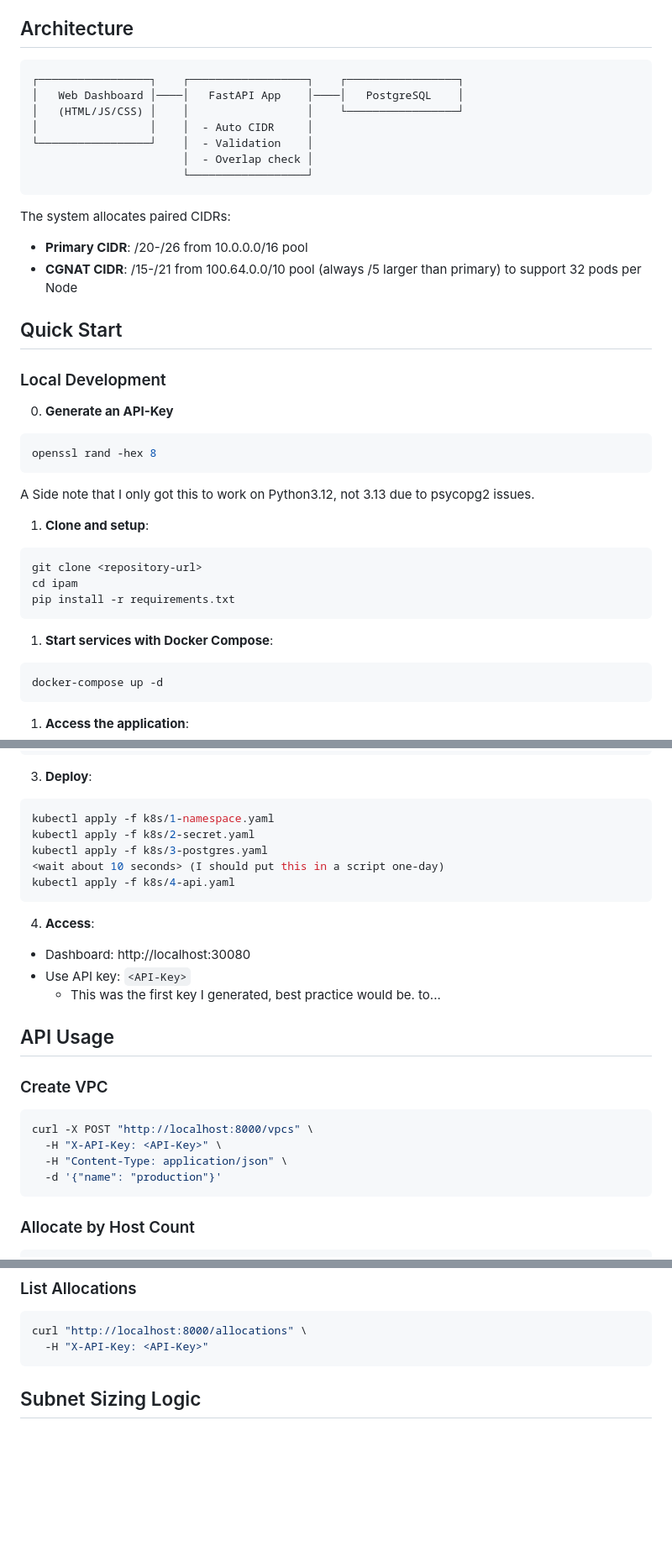
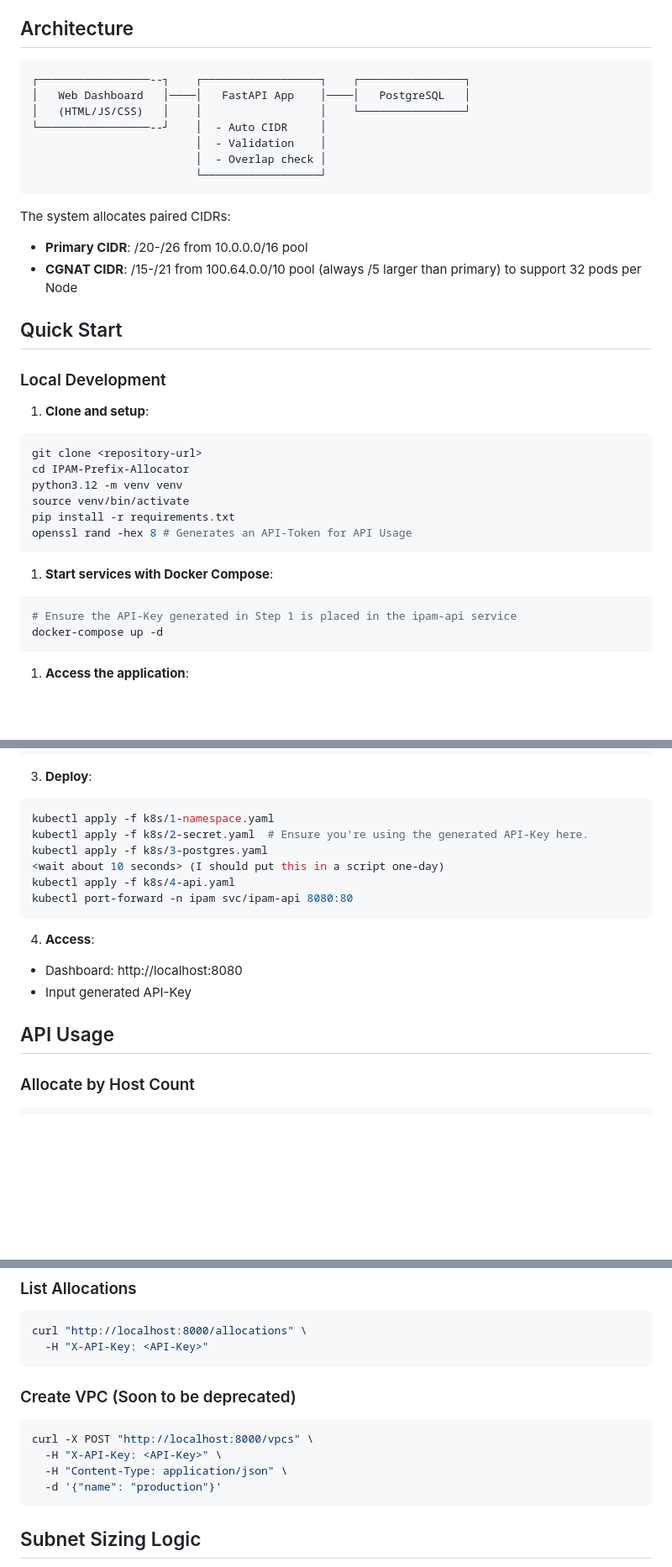
Before and after one commit to MikeAA97/IPAM-Prefix-Allocator, a Markdown page: README.md, 3 parts joined by grey strips. Shown: that part at 84% size. Drawn GitHub-style; blank space fills up the shorter version.

Commit message:
A bit of clean-up and adding Python Virtual Environment & K8s Port-forwarding steps

````diff
--- a/README.md
+++ b/README.md
@@ -18,13 +18,13 @@ A FastAPI-based automatic IP address allocation system. Designed with a K8s Node
 ## Architecture
 
 ```
-┌─────────────────┐    ┌──────────────────┐    ┌─────────────────┐
-│   Web Dashboard │────│   FastAPI App    │────│   PostgreSQL    │
-│   (HTML/JS/CSS) │    │                  │    └─────────────────┘
-│                 │    │  - Auto CIDR     │
-└─────────────────┘    │  - Validation    │
-                       │  - Overlap check │
-                       └──────────────────┘
+┌─────────────────--┐    ┌──────────────────┐    ┌────────────────┐
+│   Web Dashboard   │────│   FastAPI App    │────│   PostgreSQL   │
+│   (HTML/JS/CSS)   │    │                  │    └────────────────┘
+└─────────────────--┘    │  - Auto CIDR     │
+                         │  - Validation    │
+                         │  - Overlap check │
+                         └──────────────────┘
 ```
 
 The system allocates paired CIDRs:
@@ -34,21 +34,19 @@ The system allocates paired CIDRs:
 ## Quick Start
 
 ### Local Development
-0. **Generate an API-Key**
-```bash
-openssl rand -hex 8
-```
-A Side note that I only got this to work on Python3.12, not 3.13 due to psycopg2 issues.
 
 1. **Clone and setup**:
 ```bash
 git clone <repository-url>
-cd ipam
+cd IPAM-Prefix-Allocator
+python3.12 -m venv venv
+source venv/bin/activate
 pip install -r requirements.txt
+openssl rand -hex 8 # Generates an API-Token for API Usage
 ```
-
 1. **Start services with Docker Compose**:
 ```bash
+# Ensure the API-Key generated in Step 1 is placed in the ipam-api service
 docker-compose up -d
 ```
 
@@ -72,26 +70,18 @@ kind load docker-image ipam-api:latest
 3. **Deploy**:
 ```bash
 kubectl apply -f k8s/1-namespace.yaml
-kubectl apply -f k8s/2-secret.yaml
+kubectl apply -f k8s/2-secret.yaml  # Ensure you're using the generated API-Key here.
 kubectl apply -f k8s/3-postgres.yaml
 <wait about 10 seconds> (I should put this in a script one-day)
 kubectl apply -f k8s/4-api.yaml
+kubectl port-forward -n ipam svc/ipam-api 8080:80
 ```
 
 4. **Access**:
-- Dashboard: http://localhost:30080
-- Use API key: `<API-Key>`
-  - This was the first key I generated, best practice would be. to...
+- Dashboard: http://localhost:8080
+- Input generated API-Key
 
 ## API Usage
-
-### Create VPC
-```bash
-curl -X POST "http://localhost:8000/vpcs" \
-  -H "X-API-Key: <API-Key>" \
-  -H "Content-Type: application/json" \
-  -d '{"name": "production"}'
-```
 
 ### Allocate by Host Count
 ```bash
@@ -120,6 +110,14 @@ curl -X POST "http://localhost:8000/allocate" \
 ```bash
 curl "http://localhost:8000/allocations" \
   -H "X-API-Key: <API-Key>"
+```
+
+### Create VPC (Soon to be deprecated)
+```bash
+curl -X POST "http://localhost:8000/vpcs" \
+  -H "X-API-Key: <API-Key>" \
+  -H "Content-Type: application/json" \
+  -d '{"name": "production"}'
 ```
 
 ## Subnet Sizing Logic
````
